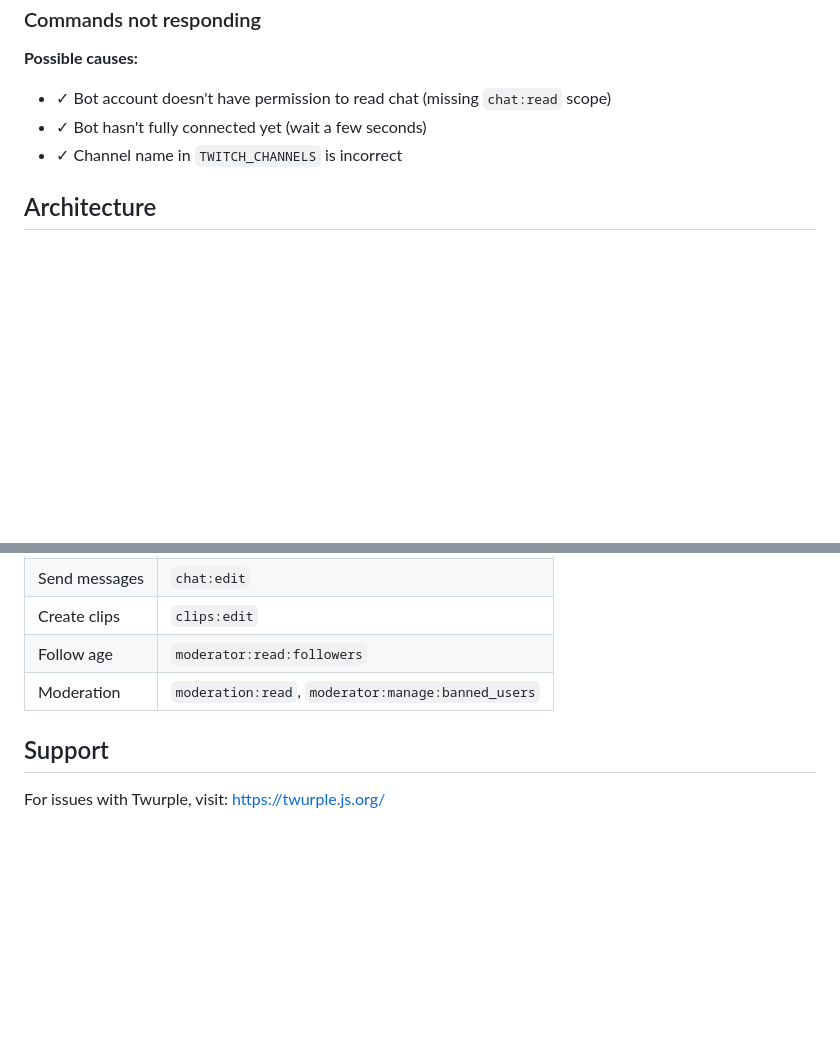
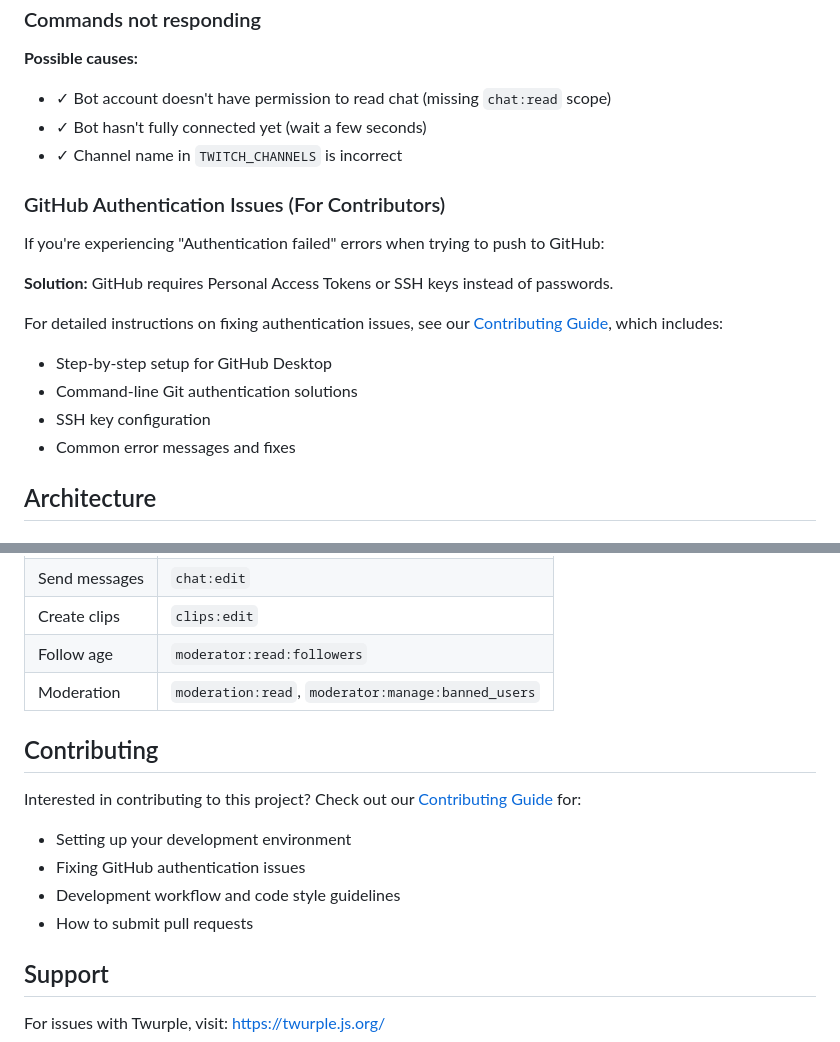
Before and after one commit to dpoloniajr/Twitch-Chat-Bot, a Markdown page: README.md, 2 parts joined by grey strips. Rendered like a GitHub page; blank space fills up the shorter version.

Commit message:
Add comprehensive GitHub authentication troubleshooting documentation
Co-authored-by: dpoloniajr <79429457+dpoloniajr@users.noreply.github.com>

```diff
--- a/README.md
+++ b/README.md
@@ -521,6 +521,18 @@ Then open `http://localhost:3000` in your browser.
 - ✓ Bot hasn't fully connected yet (wait a few seconds)
 - ✓ Channel name in `TWITCH_CHANNELS` is incorrect
 
+### GitHub Authentication Issues (For Contributors)
+
+If you're experiencing "Authentication failed" errors when trying to push to GitHub:
+
+**Solution:** GitHub requires Personal Access Tokens or SSH keys instead of passwords.
+
+For detailed instructions on fixing authentication issues, see our [Contributing Guide](CONTRIBUTING.md#fixing-github-authentication-issues), which includes:
+- Step-by-step setup for GitHub Desktop
+- Command-line Git authentication solutions
+- SSH key configuration
+- Common error messages and fixes
+
 ## Architecture
 
 ### token-generator.js
@@ -587,6 +599,14 @@ chatClient.onMessage(async (channel, user, message, msg) => {
 | Follow age | `moderator:read:followers` |
 | Moderation | `moderation:read`, `moderator:manage:banned_users` |
 
+## Contributing
+
+Interested in contributing to this project? Check out our [Contributing Guide](CONTRIBUTING.md) for:
+- Setting up your development environment
+- Fixing GitHub authentication issues
+- Development workflow and code style guidelines
+- How to submit pull requests
+
 ## Support
 
 For issues with Twurple, visit: https://twurple.js.org/
```
Also changed, not shown: CONTRIBUTING.md (added, +318 -0 lines).
